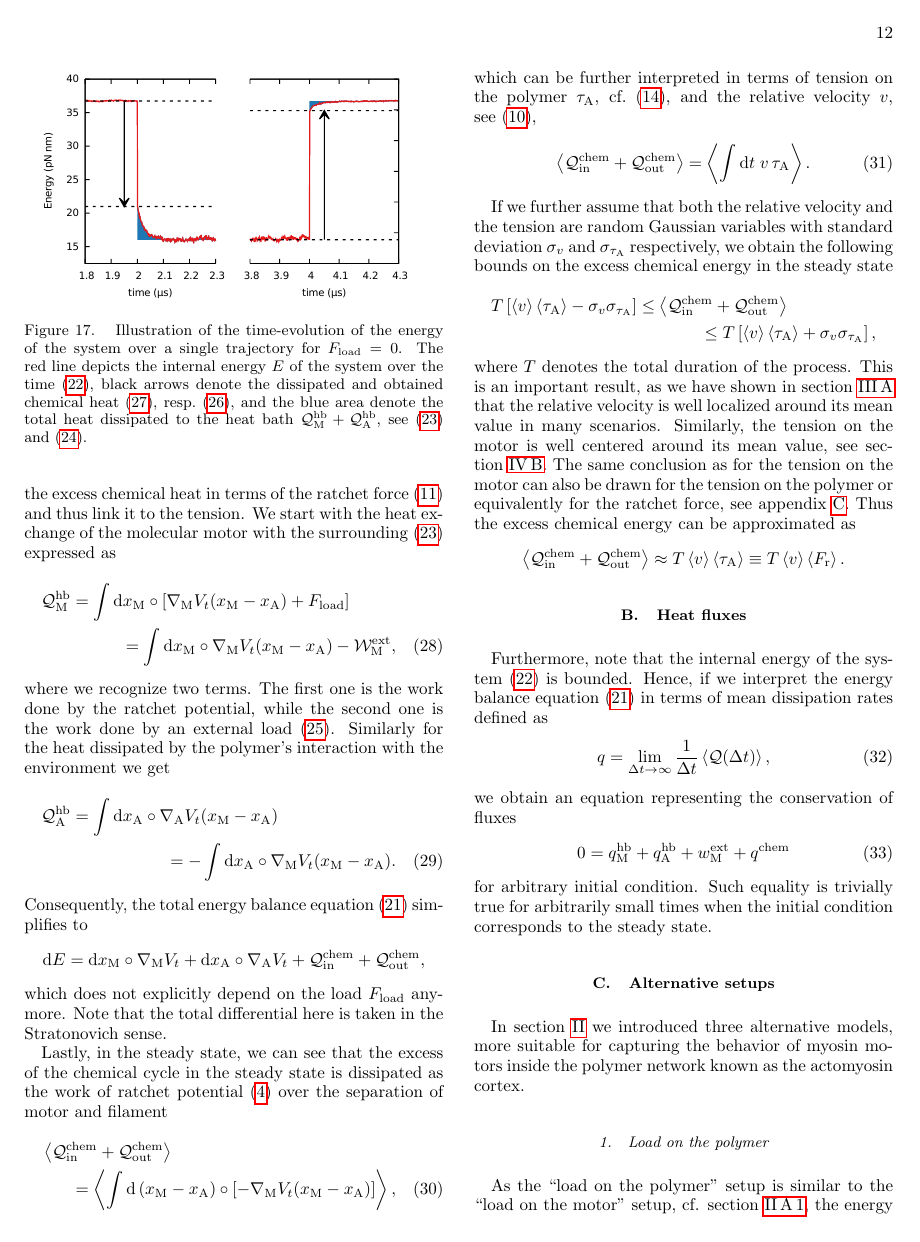
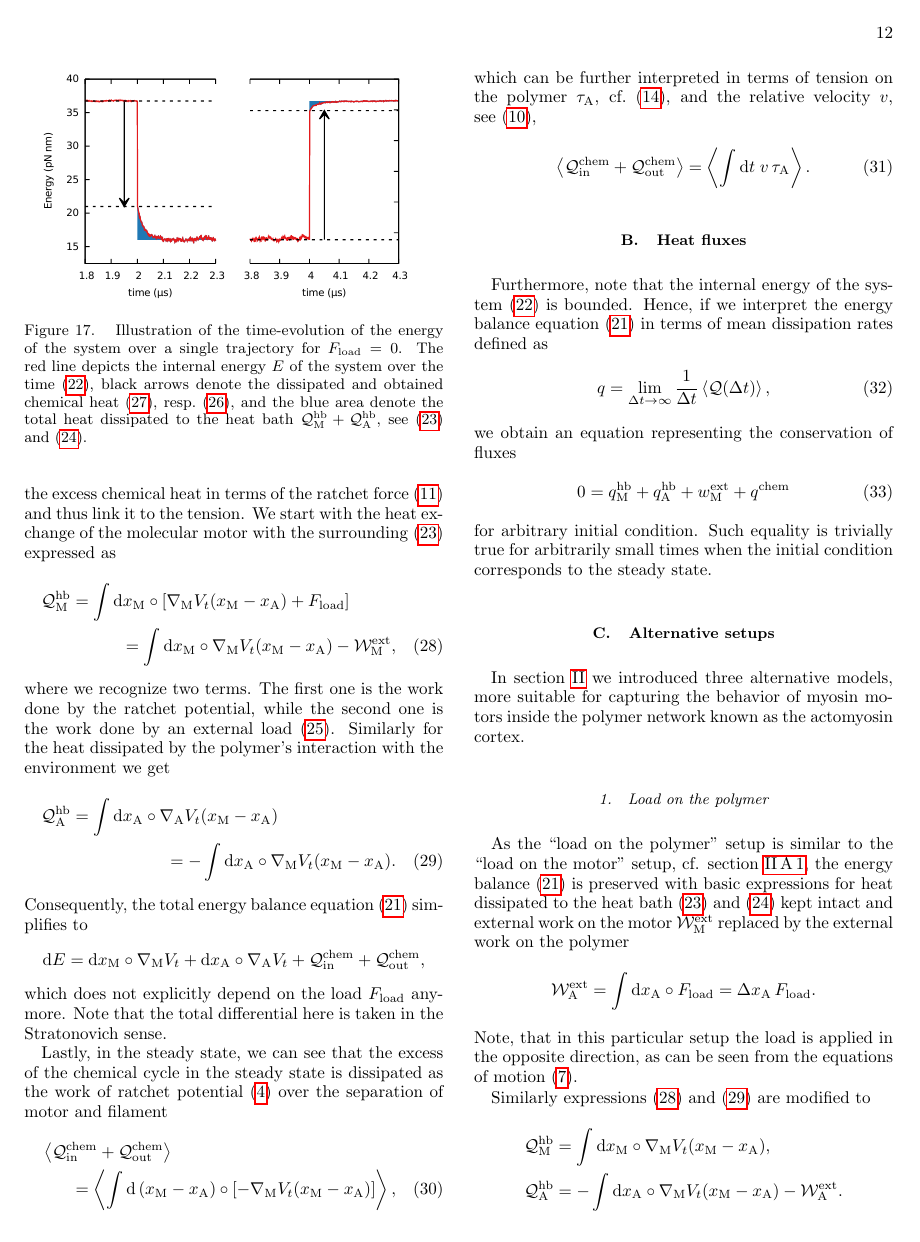
Before and after one commit to PieterBaerts/Ratchet, a LaTeX paper (Ratchet.tex): page 12 of 26. Compiled offline with pdfLaTeX.

Commit message:
Removed some text.
On branch master
Your branch is up-to-date with 'origin/master'.

Changes to be committed:
	modified:   Ratchet.tex

```diff
--- a/Ratchet.tex
+++ b/Ratchet.tex
@@ -992,32 +992,6 @@ which can be further interpreted in terms of tension on the polymer $\tau_\text{
 \label{eq:excess_heat}
 \end{equation}
 
-If we further assume that both the relative velocity and the tension are random Gaussian variables with standard deviation $\sigma_v$ and $\sigma_{\tau_\text{A}}$ respectively,
-we obtain the following bounds on the excess chemical energy in the steady state
-\begin{multline*}
-T \left[ \left\langle v \right\rangle \left\langle \tau_\text{A} \right\rangle - \sigma_v \sigma_{\tau_\text{A}} \right]
-\le
-\left\langle
-{\mathcal Q}_\text{in}^\text{chem} + {\mathcal Q}_\text{out}^\text{chem}
-\right\rangle
-\\
-\le T \left[ \left\langle v \right\rangle \left\langle \tau_\text{A} \right\rangle + \sigma_v \sigma_{\tau_\text{A}} \right] ,
-\end{multline*}
-where $T$ denotes the total duration of the process.
-This is an important result, as we have shown in section~\ref{sec:velocity}
-that the relative velocity is well localized around its mean value in many scenarios.
-Similarly, the tension on the motor is well centered around its mean value, see section~\ref{sec:tension_motor}.
-The same conclusion as for the tension on the motor can also be drawn  for the tension on the polymer or equivalently for the ratchet force, see appendix~\ref{sec:mean_ratchet_force}.
-Thus the excess chemical energy can be approximated as
-\[
-\left\langle
-{\mathcal Q}_\text{in}^\text{chem} + {\mathcal Q}_\text{out}^\text{chem}
-\right\rangle
-\approx T \left\langle v \right\rangle \left\langle \tau_\text{A} \right\rangle
-\equiv T \left\langle v \right\rangle \left\langle F_\text{r} \right\rangle .
-\]
-
-
 \subsection{Heat fluxes}
 \label{sec:heat_flux}
 Furthermore, note that the internal energy of the system~\eqref{eq:internal_energy} is bounded.
```
Also changed, not shown: Ratchet.tex (121 more changed lines).
